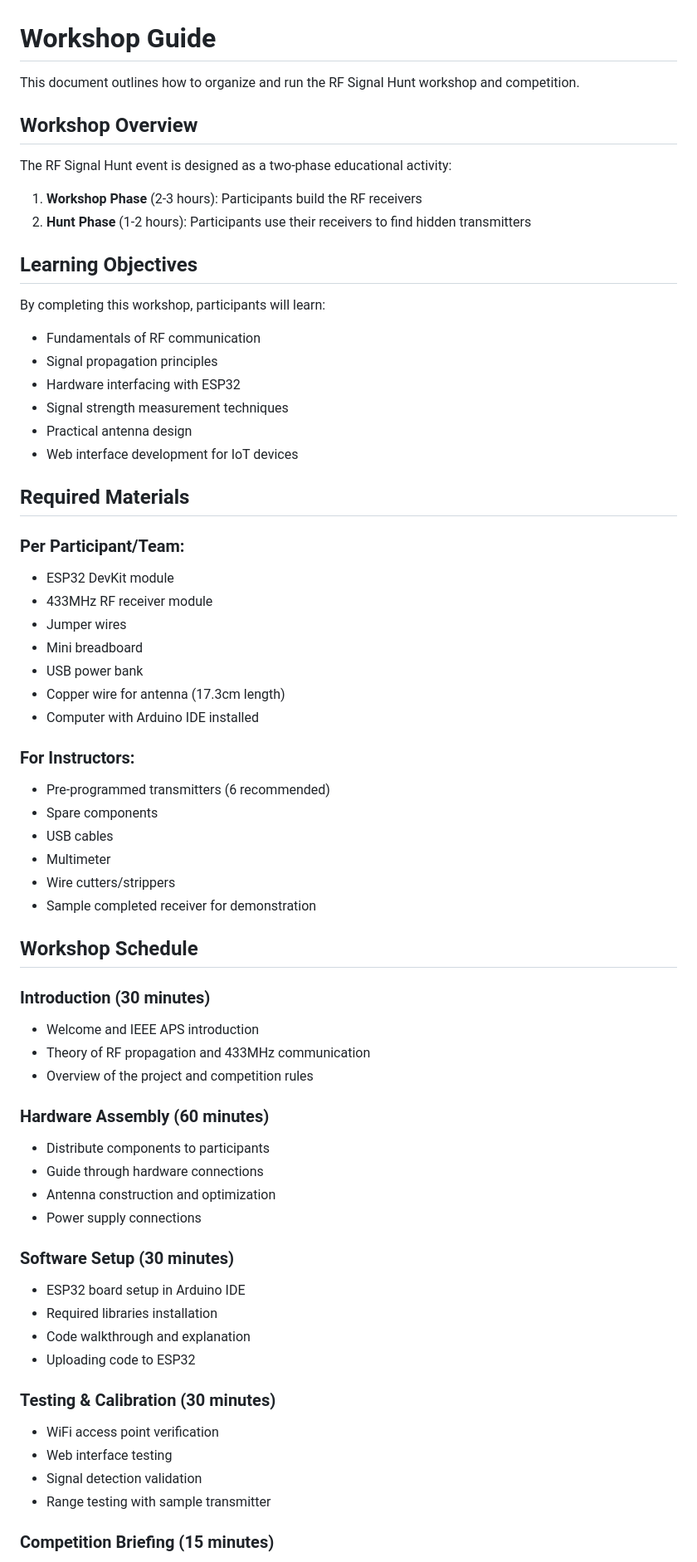
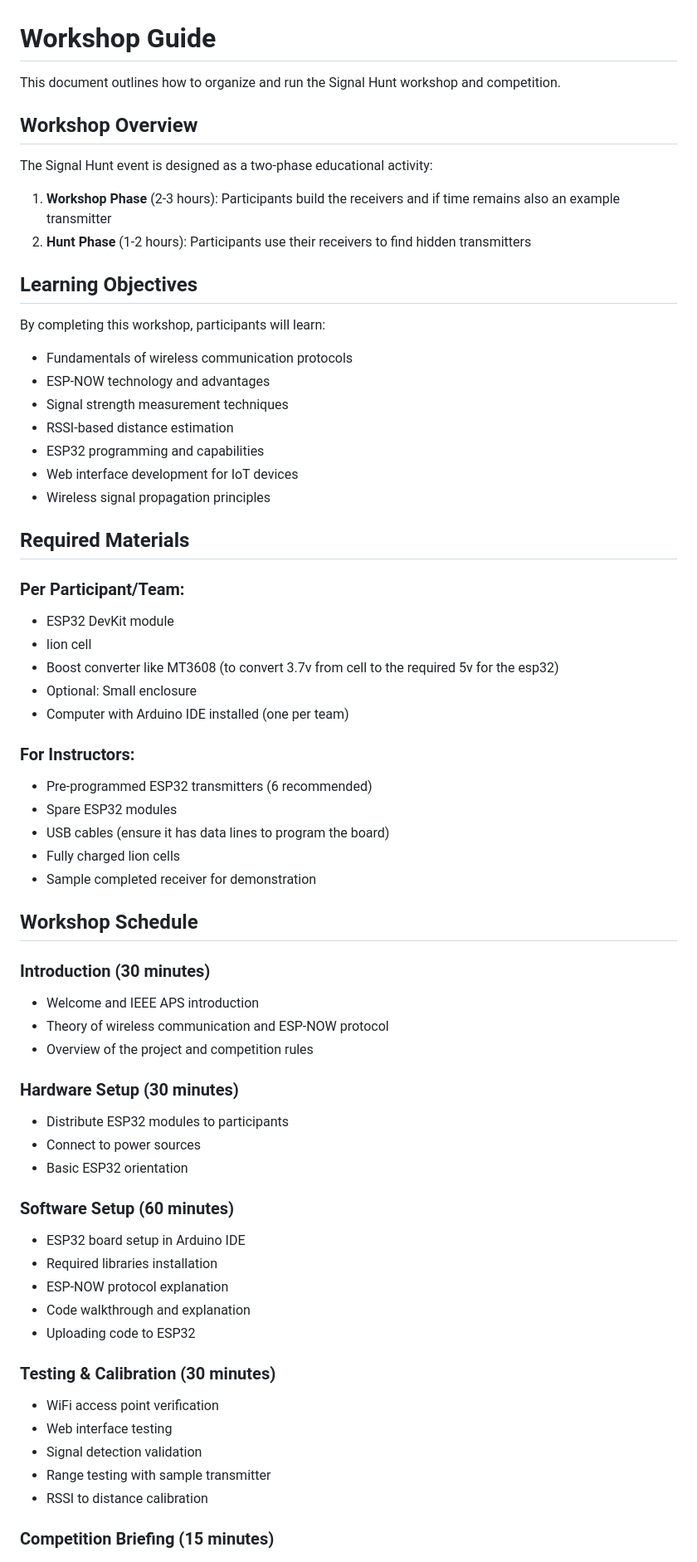
Before and after one commit to Deratheone/Signal-Hunt, a Markdown page: docs/WORKSHOP.md, the part around the change printed below. Shown: that part at 83% size. Rendered like a GitHub page.

```diff
--- a/docs/WORKSHOP.md
+++ b/docs/WORKSHOP.md
@@ -1,60 +1,58 @@
 # Workshop Guide
 
-This document outlines how to organize and run the RF Signal Hunt workshop and competition.
+This document outlines how to organize and run the Signal Hunt workshop and competition.
 
 ## Workshop Overview
 
-The RF Signal Hunt event is designed as a two-phase educational activity:
+The Signal Hunt event is designed as a two-phase educational activity:
 
-1. **Workshop Phase** (2-3 hours): Participants build the RF receivers
+1. **Workshop Phase** (2-3 hours): Participants build the receivers and if time remains also an example transmitter
 2. **Hunt Phase** (1-2 hours): Participants use their receivers to find hidden transmitters
 
 ## Learning Objectives
 
 By completing this workshop, participants will learn:
 
-- Fundamentals of RF communication
-- Signal propagation principles
-- Hardware interfacing with ESP32
+- Fundamentals of wireless communication protocols
+- ESP-NOW technology and advantages
 - Signal strength measurement techniques
-- Practical antenna design
+- RSSI-based distance estimation
+- ESP32 programming and capabilities
 - Web interface development for IoT devices
+- Wireless signal propagation principles
 
 ## Required Materials
 
 ### Per Participant/Team:
 - ESP32 DevKit module
-- 433MHz RF receiver module
-- Jumper wires
-- Mini breadboard
-- USB power bank
-- Copper wire for antenna (17.3cm length)
-- Computer with Arduino IDE installed
+- lion cell
+- Boost converter like MT3608  (to convert 3.7v from cell to the required 5v for the esp32)
+- Optional: Small enclosure
+- Computer with Arduino IDE installed (one per team)
 
 ### For Instructors:
-- Pre-programmed transmitters (6 recommended)
-- Spare components
-- USB cables
-- Multimeter
-- Wire cutters/strippers
+- Pre-programmed ESP32 transmitters (6 recommended)
+- Spare ESP32 modules
+- USB cables (ensure it has data lines to program the board)
+- Fully charged lion cells
 - Sample completed receiver for demonstration
 
 ## Workshop Schedule
 
 ### Introduction (30 minutes)
 - Welcome and IEEE APS introduction
-- Theory of RF propagation and 433MHz communication
+- Theory of wireless communication and ESP-NOW protocol
 - Overview of the project and competition rules
 
-### Hardware Assembly (60 minutes)
-- Distribute components to participants
-- Guide through hardware connections
-- Antenna construction and optimization
-- Power supply connections
+### Hardware Setup (30 minutes)
+- Distribute ESP32 modules to participants
+- Connect to power sources
+- Basic ESP32 orientation
 
-### Software Setup (30 minutes)
+### Software Setup (60 minutes)
 - ESP32 board setup in Arduino IDE
 - Required libraries installation
+- ESP-NOW protocol explanation
 - Code walkthrough and explanation
 - Uploading code to ESP32
 
@@ -63,6 +61,7 @@ By completing this workshop, participants will learn:
 - Web interface testing
 - Signal detection validation
 - Range testing with sample transmitter
+- RSSI to distance calibration
 
 ### Competition Briefing (15 minutes)
 - Explanation of scoring system
```
Also changed, not shown: other parts of docs/WORKSHOP.md (+52 -25 lines).
